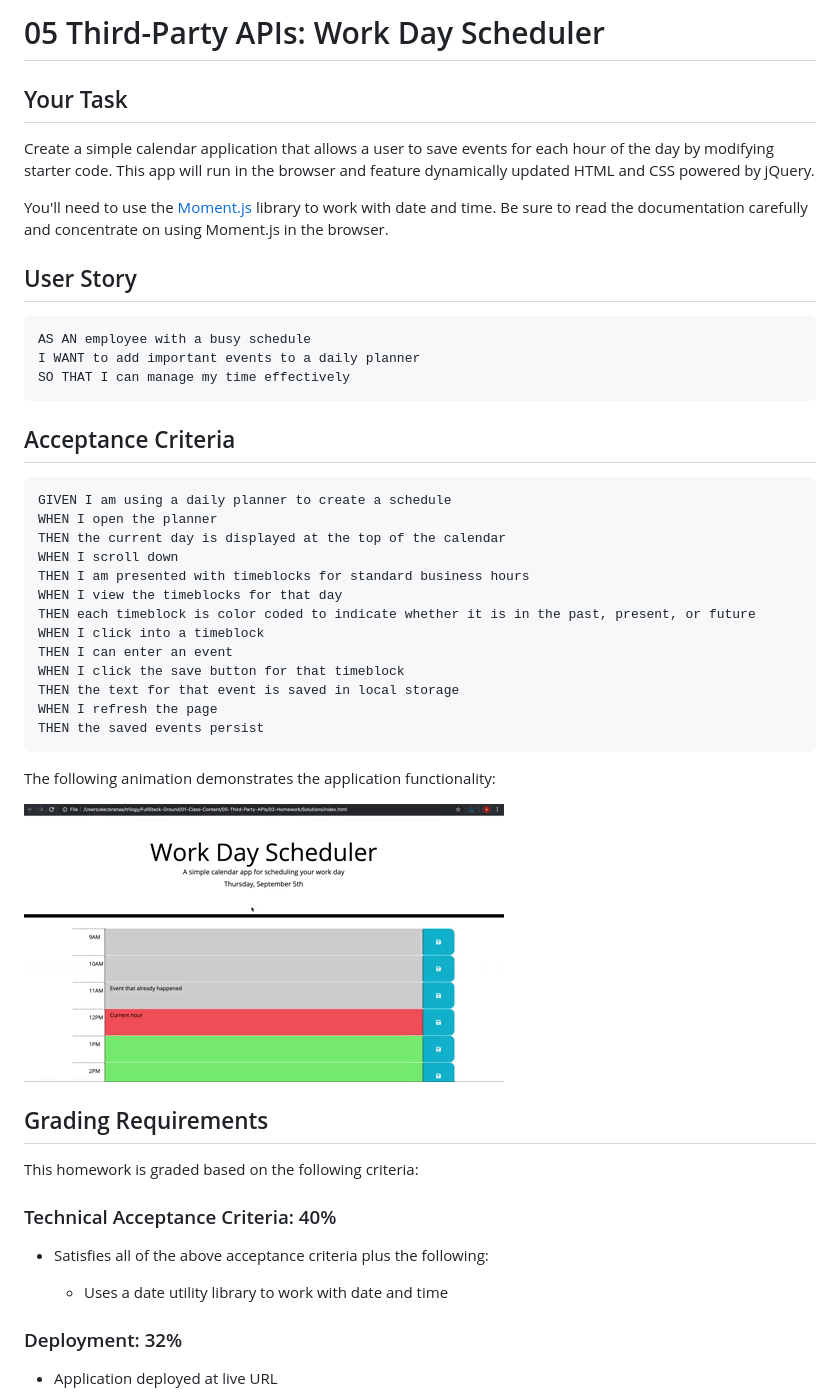
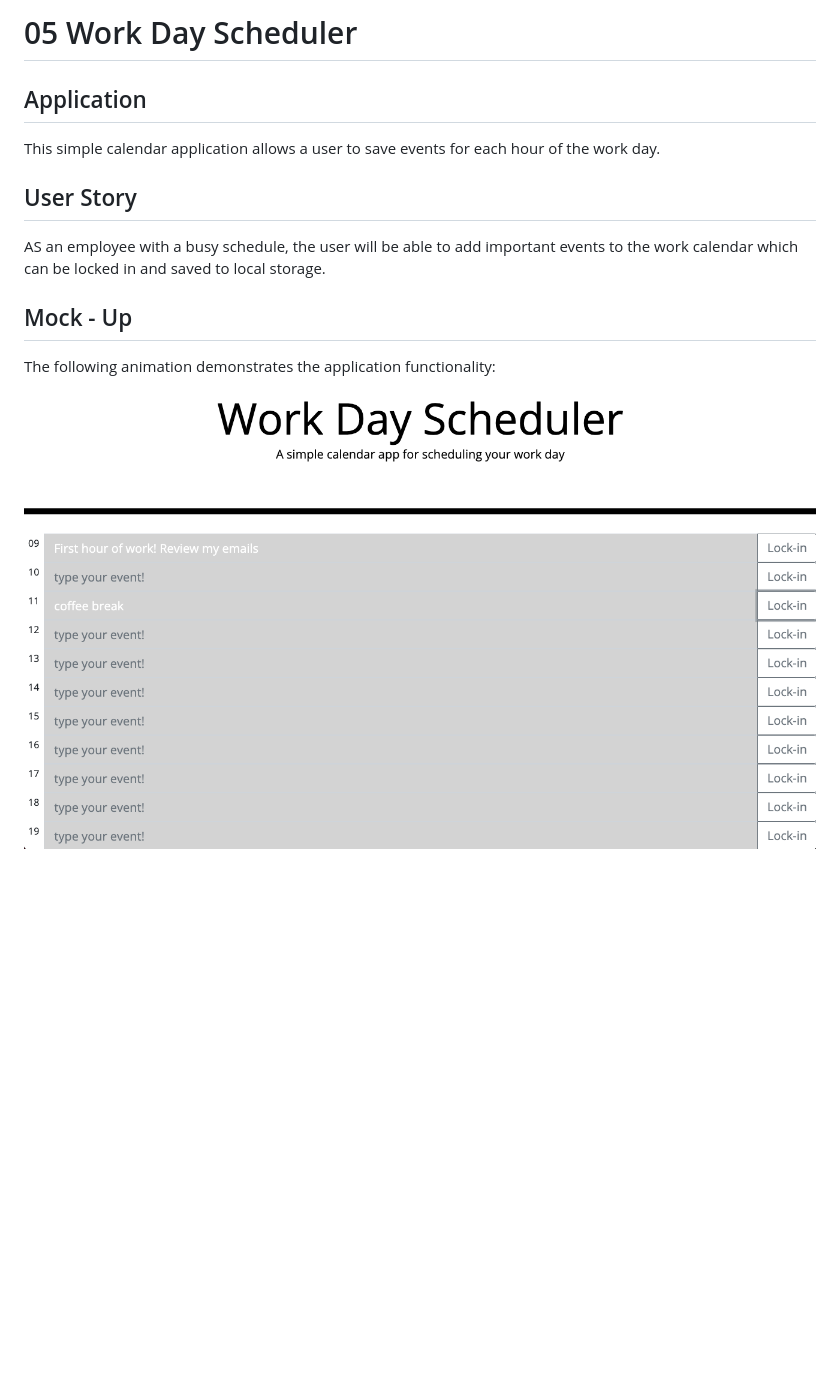
Before and after one commit to ricardougarcia/work-day-calendar-21, a Markdown page: README.md, the part around the change printed below. Drawn GitHub-style; pictures changed too: Assets/05-third-party-apis-homework-demo.gif (deleted), Assets/Work_day_scheduler.png (added); blank space fills up the shorter version.

Commit message:
updated readme, and added additional html fields to complete page

````diff
--- a/README.md
+++ b/README.md
@@ -1,52 +1,16 @@
-# 05 Third-Party APIs: Work Day Scheduler
+# 05 Work Day Scheduler
 
-## Your Task
+## Application
 
-Create a simple calendar application that allows a user to save events for each hour of the day by modifying starter code. This app will run in the browser and feature dynamically updated HTML and CSS powered by jQuery.
-
-You'll need to use the [Moment.js](https://momentjs.com/) library to work with date and time. Be sure to read the documentation carefully and concentrate on using Moment.js in the browser.
+This simple calendar application allows a user to save events for each hour of the work day.
 
 ## User Story
 
-```md
-AS AN employee with a busy schedule
-I WANT to add important events to a daily planner
-SO THAT I can manage my time effectively
-```
+AS an employee with a busy schedule, the user will be able to add important events to the work calendar which can be locked in and saved to local storage.
 
-## Acceptance Criteria
-
-```md
-GIVEN I am using a daily planner to create a schedule
-WHEN I open the planner
-THEN the current day is displayed at the top of the calendar
-WHEN I scroll down
-THEN I am presented with timeblocks for standard business hours
-WHEN I view the timeblocks for that day
-THEN each timeblock is color coded to indicate whether it is in the past, present, or future
-WHEN I click into a timeblock
-THEN I can enter an event
-WHEN I click the save button for that timeblock
-THEN the text for that event is saved in local storage
-WHEN I refresh the page
-THEN the saved events persist
-```
+## Mock - Up
 
 The following animation demonstrates the application functionality:
 
-![A user clicks on slots on the color-coded calendar and edits the events.](./Assets/05-third-party-apis-homework-demo.gif)
+![A user clicks on slots on the color-coded calendar and edits the events.](./Assets/Work_day_scheduler.png)
 
-## Grading Requirements
-
-This homework is graded based on the following criteria:
-
-### Technical Acceptance Criteria: 40%
-
-- Satisfies all of the above acceptance criteria plus the following:
-
-  - Uses a date utility library to work with date and time
-
-### Deployment: 32%
-
-- Application deployed at live URL
-
````
Also changed, not shown: other parts of README.md (+3 -31 lines), 3 other files.
